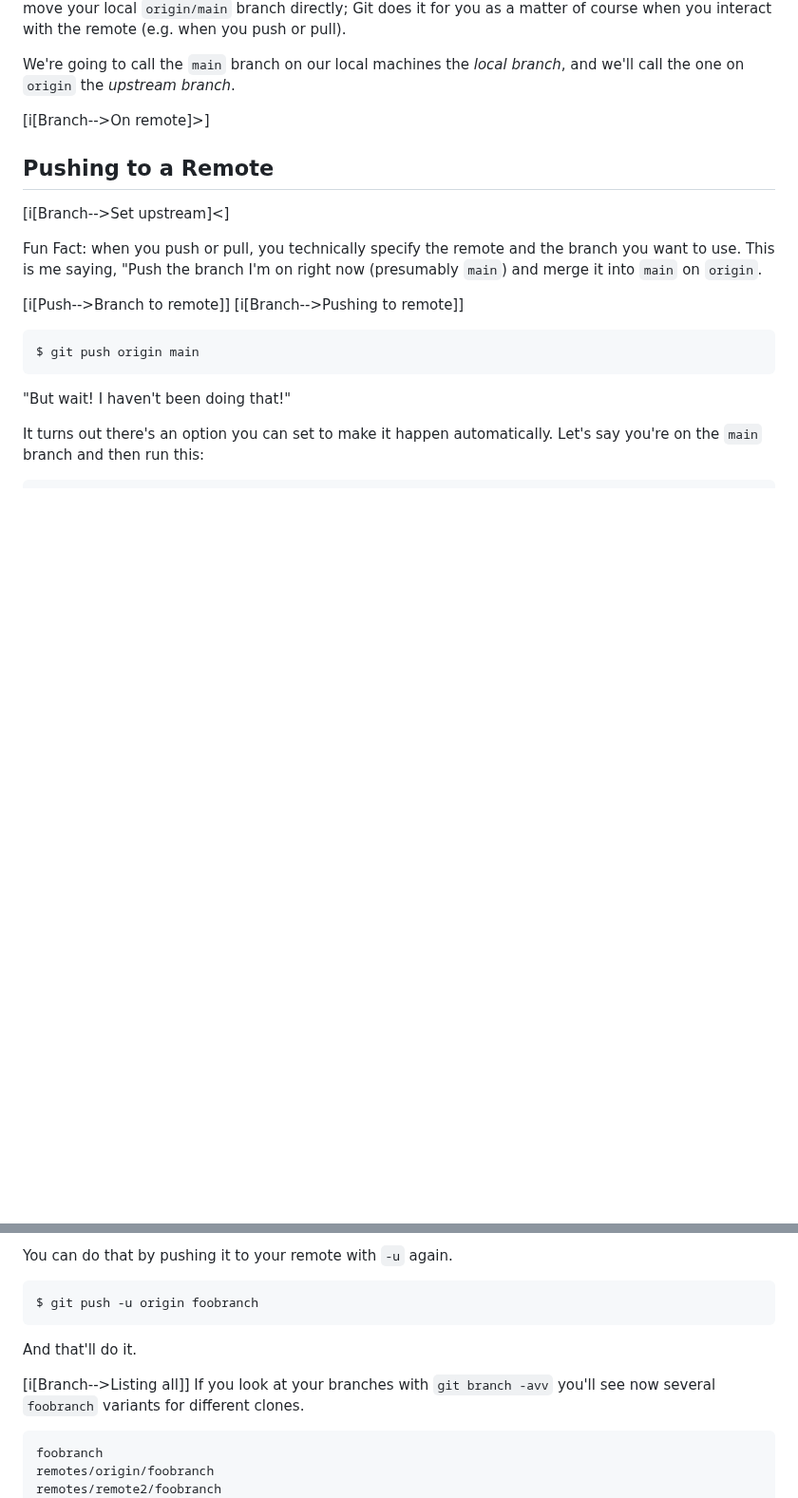
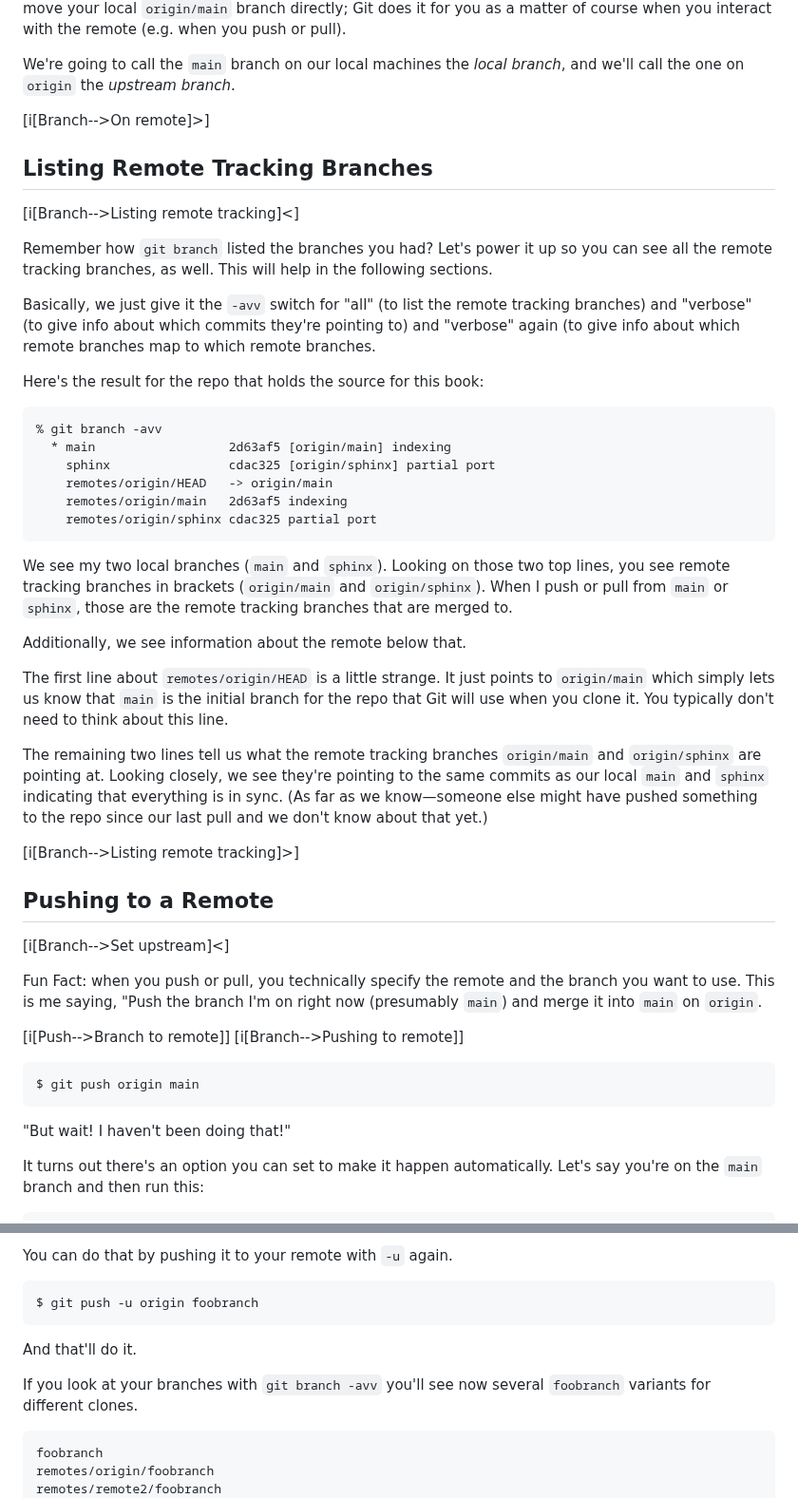
Before and after one commit to beejjorgensen/bggit, a Markdown page: src/bggit_part_080_remote_branch.md, 2 parts joined by grey strips. Shown at 95% size. Drawn GitHub-style; blank space fills up the shorter version.

Commit message:
more about listing branches

````diff
--- a/src/bggit_part_080_remote_branch.md
+++ b/src/bggit_part_080_remote_branch.md
@@ -54,6 +54,51 @@ We're going to call the `main` branch on our local machines the _local
 branch_, and we'll call the one on `origin` the _upstream branch_.
 
 [i[Branch-->On remote]>]
+
+## Listing Remote Tracking Branches
+
+[i[Branch-->Listing remote tracking]<]
+
+Remember how `git branch` listed the branches you had? Let's power it
+up so you can see all the remote tracking branches, as well. This will
+help in the following sections.
+
+Basically, we just give it the `-avv` switch for "all" (to list the
+remote tracking branches) and "verbose" (to give info about which
+commits they're pointing to) and "verbose" again (to give info about
+which remote branches map to which remote branches.
+
+Here's the result for the repo that holds the source for this book:
+
+``` {.default}
+% git branch -avv
+  * main                  2d63af5 [origin/main] indexing
+    sphinx                cdac325 [origin/sphinx] partial port
+    remotes/origin/HEAD   -> origin/main
+    remotes/origin/main   2d63af5 indexing
+    remotes/origin/sphinx cdac325 partial port
+```
+
+We see my two local branches (`main` and `sphinx`). Looking on those two
+top lines, you see remote tracking branches in brackets (`origin/main`
+and `origin/sphinx`). When I push or pull from `main` or `sphinx`, those
+are the remote tracking branches that are merged to.
+
+Additionally, we see information about the remote below that.
+
+The first line about `remotes/origin/HEAD` is a little strange. It just
+points to `origin/main` which simply lets us know that `main` is the
+initial branch for the repo that Git will use when you clone it. You
+typically don't need to think about this line.
+
+The remaining two lines tell us what the remote tracking branches
+`origin/main` and `origin/sphinx` are pointing at. Looking closely, we
+see they're pointing to the same commits as our local `main` and
+`sphinx` indicating that everything is in sync. (As far as we
+know—someone else might have pushed something to the repo since our last
+pull and we don't know about that yet.)
+
+[i[Branch-->Listing remote tracking]>]
 
 ## Pushing to a Remote
 
@@ -244,7 +289,6 @@ $ git push -u origin foobranch
 
 And that'll do it.
 
-[i[Branch-->Listing all]]
 If you look at your branches with `git branch -avv` you'll see now
 several `foobranch` variants for different clones.
 
````
Also changed, not shown: src/bggit_part_030_branches.md (+34 -0 lines), src/bggit_part_090_file_states.md (+1 -0 lines).
